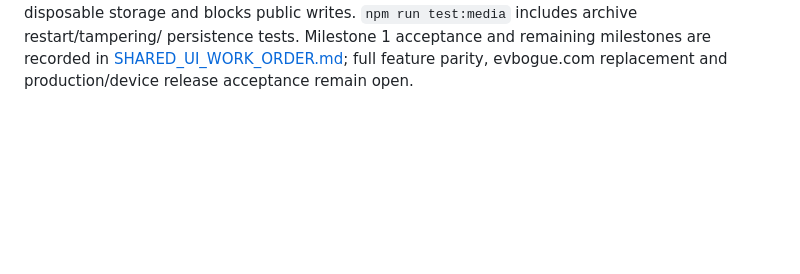
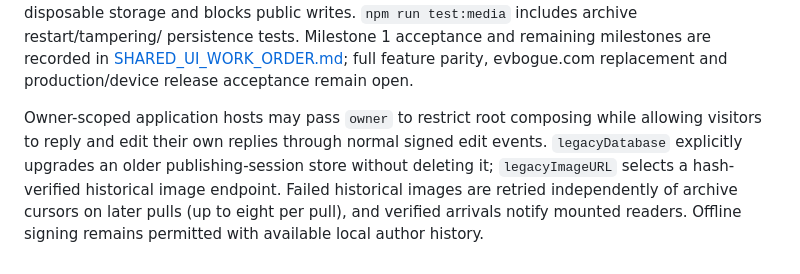
Before and after one commit to evbogue/wiredove, a Markdown page: client/README.md, the part around the change. Drawn GitHub-style; blank space fills up the shorter version.

Commit message:
Document application replacement, edit compatibility and offline signing policy

```diff
--- a/client/README.md
+++ b/client/README.md
@@ -444,3 +444,11 @@ and blocks public writes. `npm run test:media` includes archive restart/tamperin
 persistence tests. Milestone 1 acceptance and remaining milestones are recorded in
 [SHARED_UI_WORK_ORDER.md](../SHARED_UI_WORK_ORDER.md); full feature parity,
 evbogue.com replacement and production/device release acceptance remain open.
+
+Owner-scoped application hosts may pass `owner` to restrict root composing while
+allowing visitors to reply and edit their own replies through normal signed edit
+events. `legacyDatabase` explicitly upgrades an older publishing-session store
+without deleting it; `legacyImageURL` selects a hash-verified historical image
+endpoint. Failed historical images are retried independently of archive cursors
+on later pulls (up to eight per pull), and verified arrivals notify mounted readers.
+Offline signing remains permitted with available local author history.
```
Also changed, not shown: SHARED_UI_WORK_ORDER.md (+23 -0 lines).
